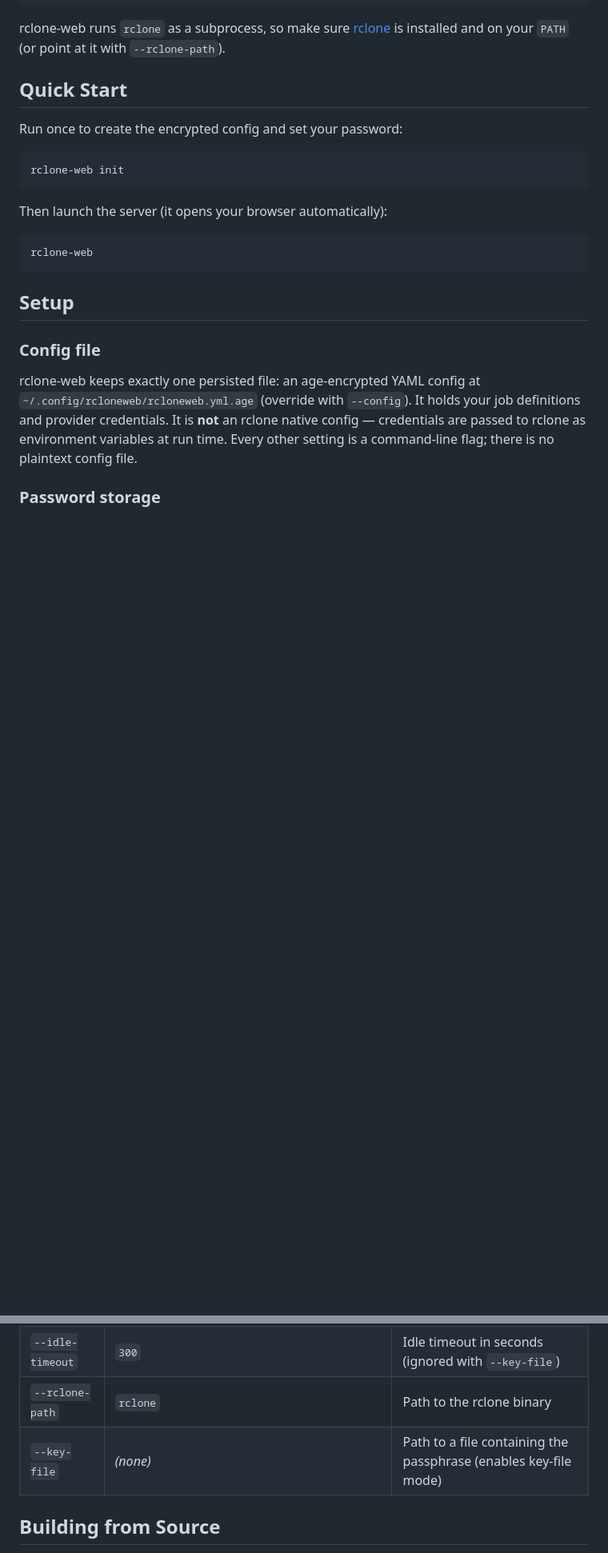
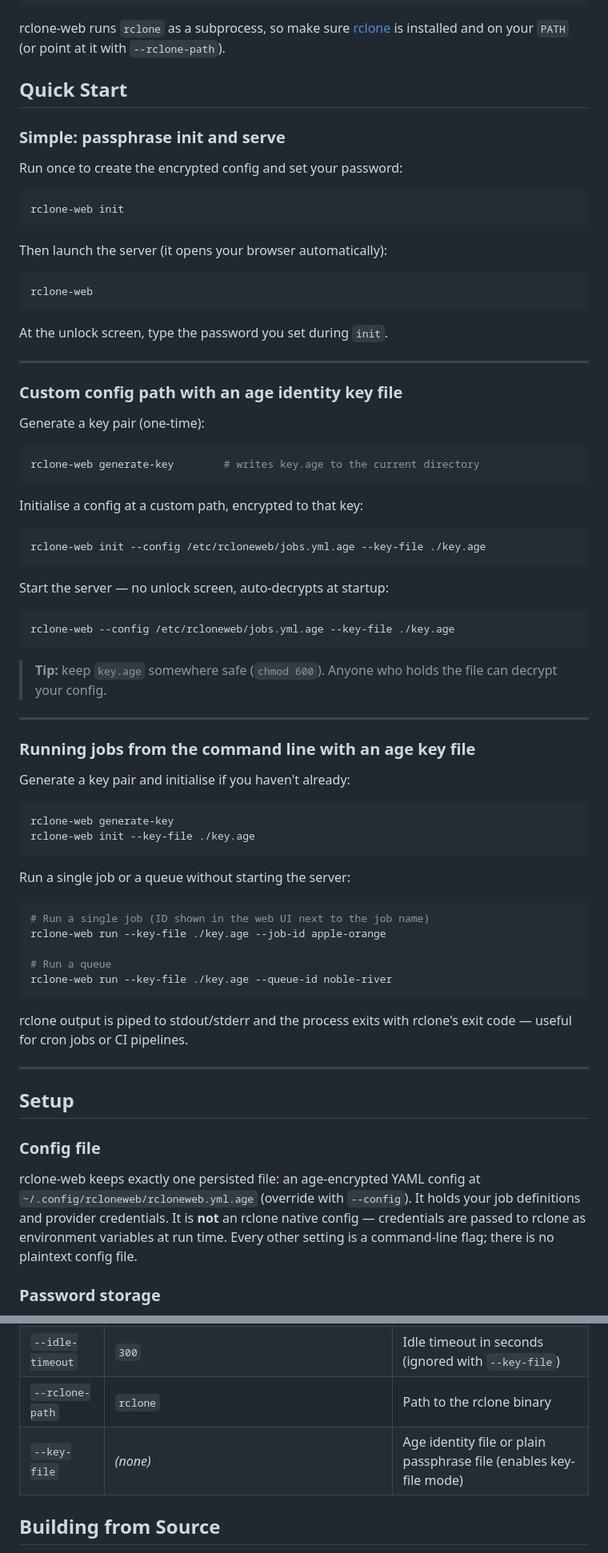
Before and after one commit to yetanotherchris/rclone-web, a Markdown page: README.md, 2 parts joined by grey strips. Shown at 80% size. Drawn GitHub-style; blank space fills up the shorter version.

````diff
--- a/README.md
+++ b/README.md
@@ -22,17 +22,72 @@ rclone-web runs `rclone` as a subprocess, so make sure [rclone](https://rclone.o
 
 ## Quick Start
 
+### Simple: passphrase init and serve
+
 Run once to create the encrypted config and set your password:
 
-```
+```bash
 rclone-web init
 ```
 
 Then launch the server (it opens your browser automatically):
 
-```
+```bash
 rclone-web
 ```
+
+At the unlock screen, type the password you set during `init`.
+
+---
+
+### Custom config path with an age identity key file
+
+Generate a key pair (one-time):
+
+```bash
+rclone-web generate-key        # writes key.age to the current directory
+```
+
+Initialise a config at a custom path, encrypted to that key:
+
+```bash
+rclone-web init --config /etc/rcloneweb/jobs.yml.age --key-file ./key.age
+```
+
+Start the server — no unlock screen, auto-decrypts at startup:
+
+```bash
+rclone-web --config /etc/rcloneweb/jobs.yml.age --key-file ./key.age
+```
+
+> **Tip:** keep `key.age` somewhere safe (`chmod 600`). Anyone who holds the file
+> can decrypt your config.
+
+---
+
+### Running jobs from the command line with an age key file
+
+Generate a key pair and initialise if you haven't already:
+
+```bash
+rclone-web generate-key
+rclone-web init --key-file ./key.age
+```
+
+Run a single job or a queue without starting the server:
+
+```bash
+# Run a single job (ID shown in the web UI next to the job name)
+rclone-web run --key-file ./key.age --job-id apple-orange
+
+# Run a queue
+rclone-web run --key-file ./key.age --queue-id noble-river
+```
+
+rclone output is piped to stdout/stderr and the process exits with rclone's exit
+code — useful for cron jobs or CI pipelines.
+
+---
 
 ## Setup
 
@@ -115,7 +181,7 @@ rclone's exit code. For queues, the `on_failure` policy set in the UI is respect
 | `--bind` | `127.0.0.1` | Bind address |
 | `--idle-timeout` | `300` | Idle timeout in seconds (ignored with `--key-file`) |
 | `--rclone-path` | `rclone` | Path to the rclone binary |
-| `--key-file` | *(none)* | Path to a file containing the passphrase (enables key-file mode) |
+| `--key-file` | *(none)* | Age identity file or plain passphrase file (enables key-file mode) |
 
 ## Building from Source
 
````
Also changed, not shown: other parts of README.md (+18 -7 lines).
